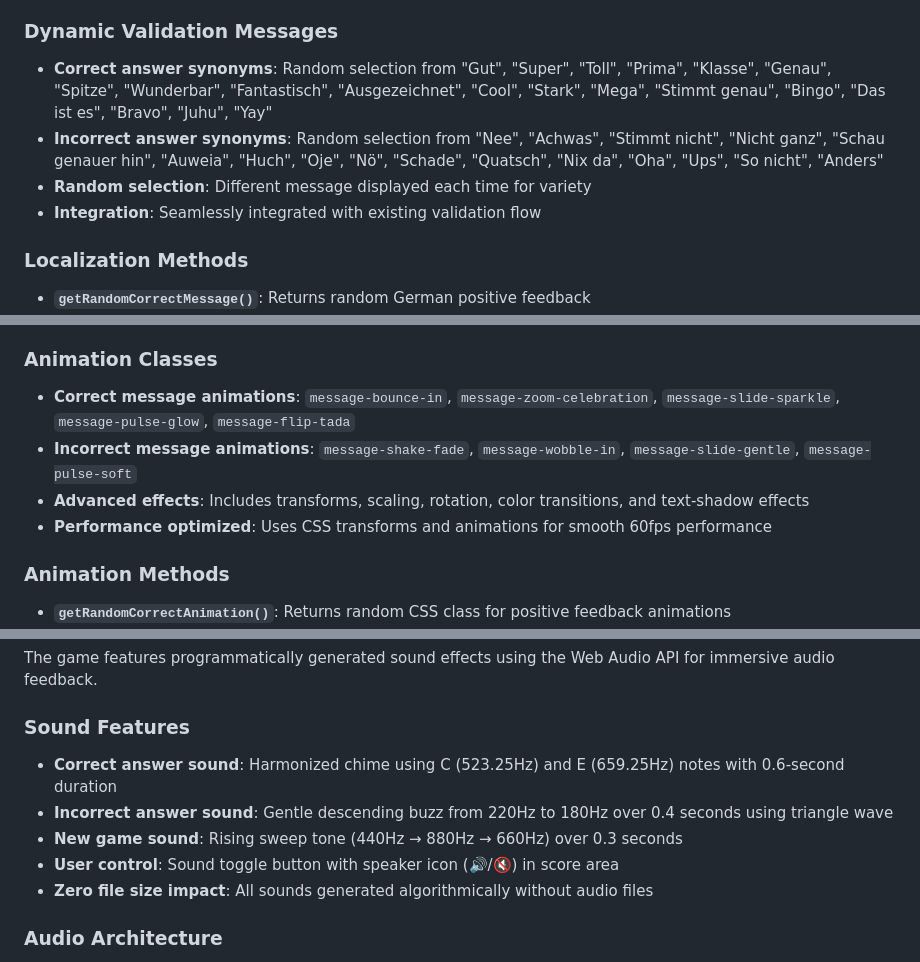
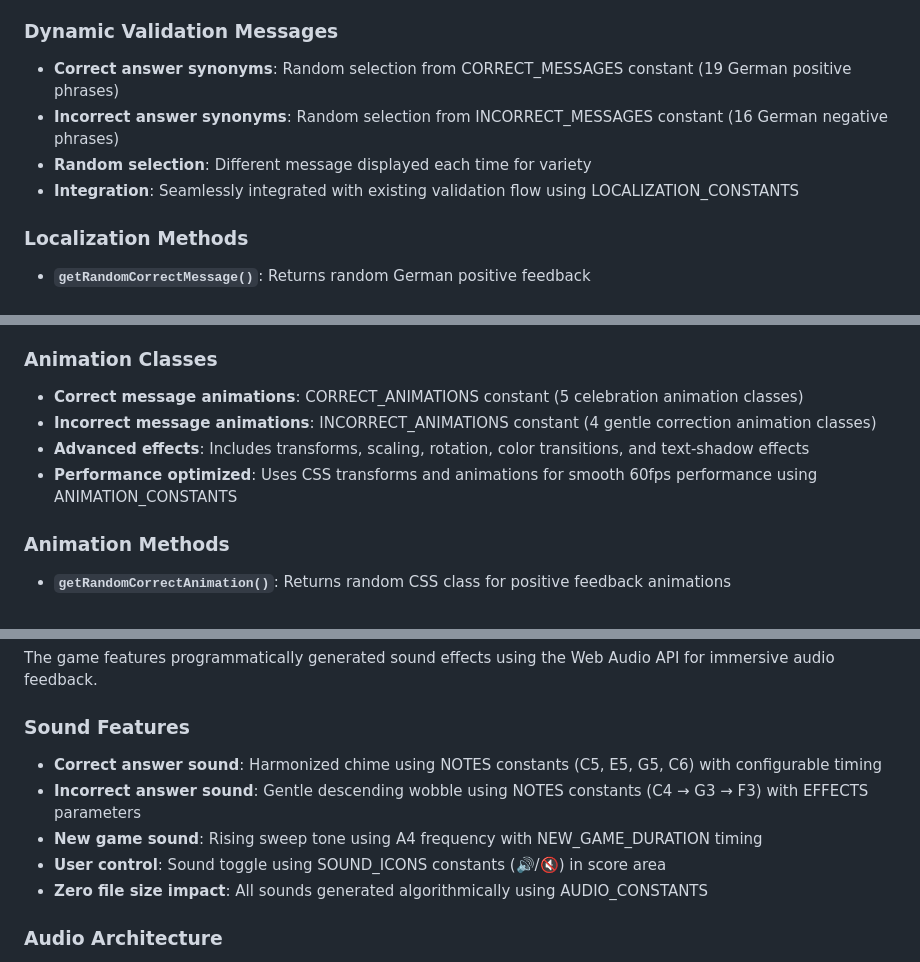
Before and after one commit to bjoernd/number-walls, a Markdown page: CLAUDE.md, 3 parts joined by grey strips. Rendered like a GitHub page.

```diff
--- a/CLAUDE.md
+++ b/CLAUDE.md
@@ -142,10 +144,10 @@ The application provides a complete German language experience:
 - **Accessibility**: Proper German language metadata for screen readers
 
 ### Dynamic Validation Messages
-- **Correct answer synonyms**: Random selection from "Gut", "Super", "Toll", "Prima", "Klasse", "Genau", "Spitze", "Wunderbar", "Fantastisch", "Ausgezeichnet", "Cool", "Stark", "Mega", "Stimmt genau", "Bingo", "Das ist es", "Bravo", "Juhu", "Yay"
-- **Incorrect answer synonyms**: Random selection from "Nee", "Achwas", "Stimmt nicht", "Nicht ganz", "Schau genauer hin", "Auweia", "Huch", "Oje", "Nö", "Schade", "Quatsch", "Nix da", "Oha", "Ups", "So nicht", "Anders"
+- **Correct answer synonyms**: Random selection from CORRECT_MESSAGES constant (19 German positive phrases)
+- **Incorrect answer synonyms**: Random selection from INCORRECT_MESSAGES constant (16 German negative phrases)
 - **Random selection**: Different message displayed each time for variety
-- **Integration**: Seamlessly integrated with existing validation flow
+- **Integration**: Seamlessly integrated with existing validation flow using LOCALIZATION_CONSTANTS
 
 ### Localization Methods
 - **`getRandomCorrectMessage()`**: Returns random German positive feedback
@@ -171,10 +173,10 @@ The game features an exciting animated feedback system that displays messages wi
 - **CSS-powered**: Pure CSS animations with no JavaScript animation frameworks required
 
 ### Animation Classes
-- **Correct message animations**: `message-bounce-in`, `message-zoom-celebration`, `message-slide-sparkle`, `message-pulse-glow`, `message-flip-tada`
-- **Incorrect message animations**: `message-shake-fade`, `message-wobble-in`, `message-slide-gentle`, `message-pulse-soft`
+- **Correct message animations**: CORRECT_ANIMATIONS constant (5 celebration animation classes)
+- **Incorrect message animations**: INCORRECT_ANIMATIONS constant (4 gentle correction animation classes)
 - **Advanced effects**: Includes transforms, scaling, rotation, color transitions, and text-shadow effects
-- **Performance optimized**: Uses CSS transforms and animations for smooth 60fps performance
+- **Performance optimized**: Uses CSS transforms and animations for smooth 60fps performance using ANIMATION_CONSTANTS
 
 ### Animation Methods
 - **`getRandomCorrectAnimation()`**: Returns random CSS class for positive feedback animations
@@ -193,11 +195,11 @@ The game features an exciting animated feedback system that displays messages wi
 The game features programmatically generated sound effects using the Web Audio API for immersive audio feedback.
 
 ### Sound Features
-- **Correct answer sound**: Harmonized chime using C (523.25Hz) and E (659.25Hz) notes with 0.6-second duration
-- **Incorrect answer sound**: Gentle descending buzz from 220Hz to 180Hz over 0.4 seconds using triangle wave
-- **New game sound**: Rising sweep tone (440Hz → 880Hz → 660Hz) over 0.3 seconds
-- **User control**: Sound toggle button with speaker icon (🔊/🔇) in score area
-- **Zero file size impact**: All sounds generated algorithmically without audio files
+- **Correct answer sound**: Harmonized chime using NOTES constants (C5, E5, G5, C6) with configurable timing
+- **Incorrect answer sound**: Gentle descending wobble using NOTES constants (C4 → G3 → F3) with EFFECTS parameters
+- **New game sound**: Rising sweep tone using A4 frequency with NEW_GAME_DURATION timing
+- **User control**: Sound toggle using SOUND_ICONS constants (🔊/🔇) in score area
+- **Zero file size impact**: All sounds generated algorithmically using AUDIO_CONSTANTS
 
 ### Audio Architecture
 - **SoundManager class**: Encapsulates all audio functionality with clean API
```
Also changed, not shown: other parts of CLAUDE.md (+94 -20 lines).
